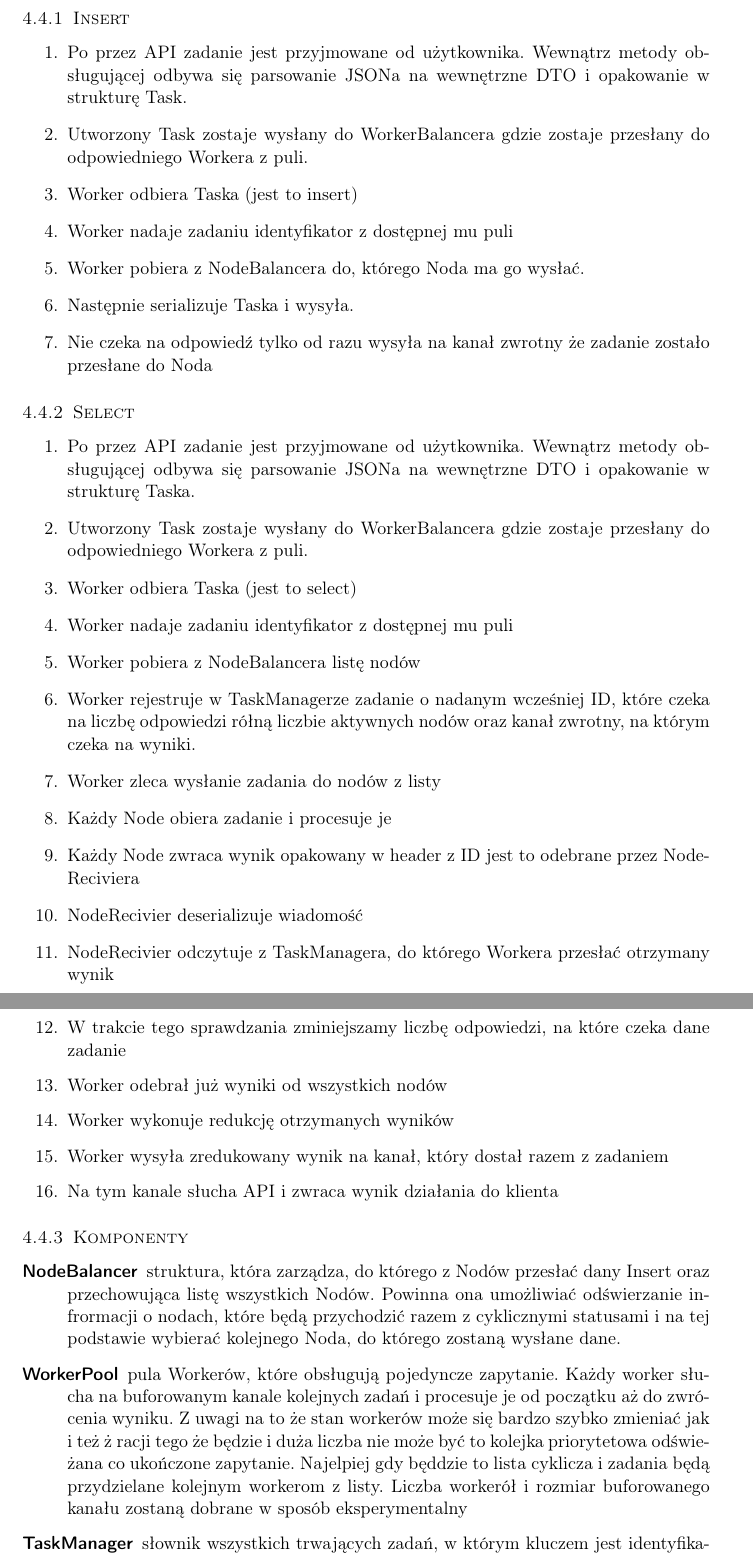
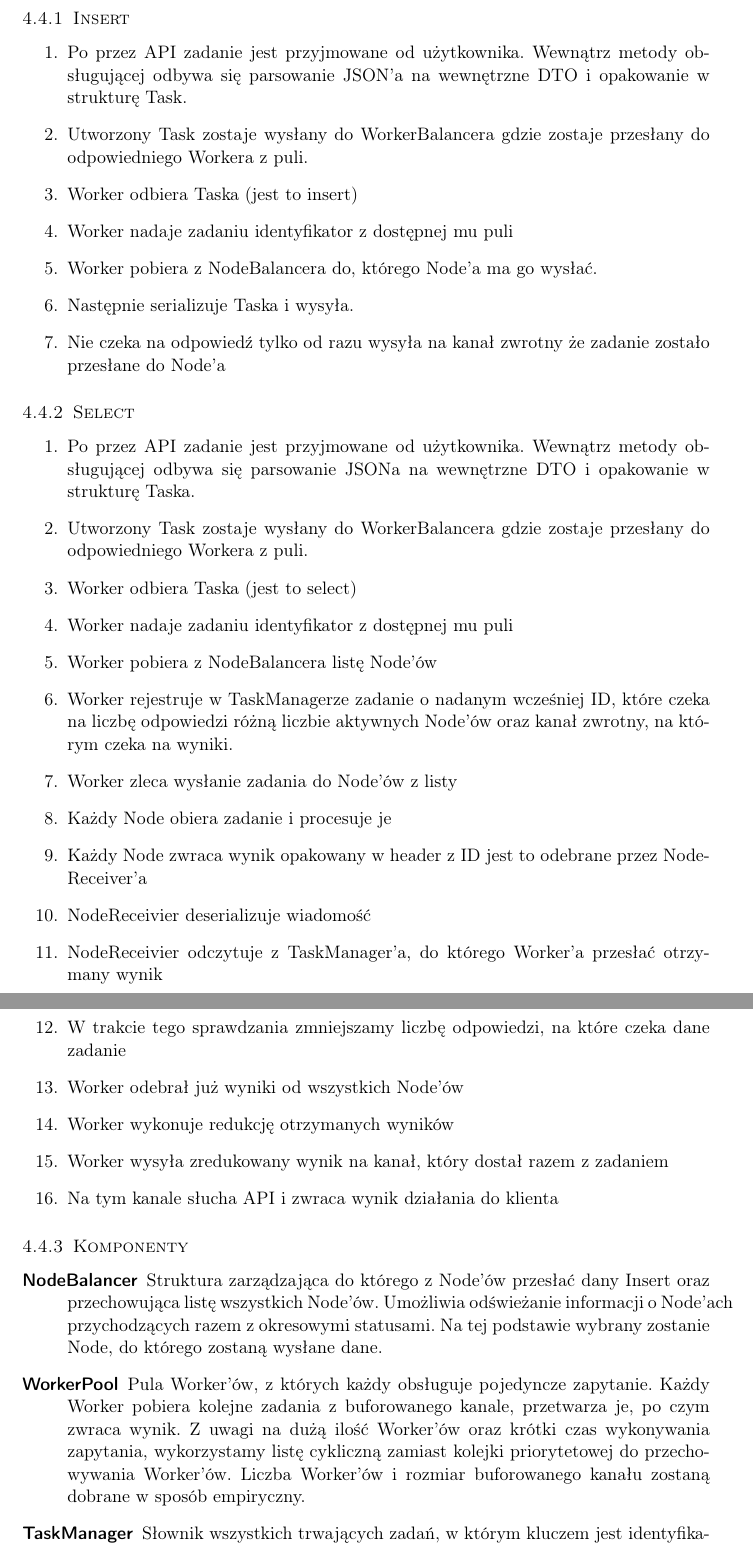
Before and after one commit to d-d-j/ddj_store, a LaTeX document (docs/FirstTechnicalDocumentation.tex): two parts of pages 9 and 10 of 24, joined at a grey line, cut so that both start at the same text. Compiled offline with pdfLaTeX.

Commit message:
+ fixed mistakes

```diff
--- a/docs/FirstTechnicalDocumentation.tex
+++ b/docs/FirstTechnicalDocumentation.tex
@@ -245,13 +245,13 @@ danych powinna umożliwiać szybką ich agregację oraz filtrowanie.
 	\clearpage
 	\subsubsection{Insert}
 		\begin{enumerate}
-			\item Po przez API zadanie jest przyjmowane od użytkownika. Wewnątrz metody obsługującej odbywa się parsowanie JSONa na wewnętrzne DTO i opakowanie w strukturę Task.
+			\item Po przez API zadanie jest przyjmowane od użytkownika. Wewnątrz metody obsługującej odbywa się parsowanie JSON'a na wewnętrzne DTO i opakowanie w strukturę Task.
 			\item Utworzony Task zostaje wysłany do WorkerBalancera gdzie zostaje przesłany do odpowiedniego Workera z puli.
 			\item Worker odbiera Taska (jest to insert)
 			\item Worker nadaje zadaniu identyfikator z dostępnej mu puli
-			\item Worker pobiera z NodeBalancera do, którego Noda ma go wysłać.
+			\item Worker pobiera z NodeBalancera do, którego Node'a ma go wysłać.
 			\item Następnie serializuje Taska i wysyła.
-			\item Nie czeka na odpowiedź tylko od razu wysyła na kanał zwrotny że zadanie zostało przesłane do Noda
+			\item Nie czeka na odpowiedź tylko od razu wysyła na kanał zwrotny że zadanie zostało przesłane do Node'a
 		\end{enumerate}
 	\subsubsection{Select}
 		\begin{enumerate}
@@ -259,31 +259,28 @@ danych powinna umożliwiać szybką ich agregację oraz filtrowanie.
 			\item Utworzony Task zostaje wysłany do WorkerBalancera gdzie zostaje przesłany do odpowiedniego Workera z puli.
 			\item Worker odbiera Taska (jest to select)
 			\item Worker nadaje zadaniu identyfikator z dostępnej mu puli
-			\item Worker pobiera z NodeBalancera listę nodów
-			\item Worker rejestruje w TaskManagerze zadanie o nadanym wcześniej ID, które czeka na liczbę odpowiedzi rółną liczbie aktywnych nodów
+			\item Worker pobiera z NodeBalancera listę Node'ów
+			\item Worker rejestruje w TaskManagerze zadanie o nadanym wcześniej ID, które czeka na liczbę odpowiedzi różną liczbie aktywnych Node'ów
 			oraz kanał zwrotny, na którym czeka na wyniki.
-			\item Worker zleca wysłanie zadania do nodów z listy
+			\item Worker zleca wysłanie zadania do Node'ów z listy
 			\item Każdy Node obiera zadanie i procesuje je
-			\item Każdy Node zwraca wynik opakowany w header z ID jest to odebrane przez NodeReciviera
-			\item NodeRecivier deserializuje wiadomość
-			\item NodeRecivier odczytuje z TaskManagera, do którego Workera przesłać otrzymany wynik
-			\item W trakcie tego sprawdzania zminiejszamy liczbę odpowiedzi, na które czeka dane zadanie
-			\item Worker odebrał już wyniki od wszystkich nodów
+			\item Każdy Node zwraca wynik opakowany w header z ID jest to odebrane przez NodeReceiver'a
+			\item NodeReceivier deserializuje wiadomość
+			\item NodeReceivier odczytuje z TaskManager'a, do którego Worker'a przesłać otrzymany wynik
+			\item W trakcie tego sprawdzania zmniejszamy liczbę odpowiedzi, na które czeka dane zadanie
+			\item Worker odebrał już wyniki od wszystkich Node'ów
 			\item Worker wykonuje redukcję otrzymanych wyników
 			\item Worker wysyła zredukowany wynik na kanał, który dostał razem z zadaniem
 			\item Na tym kanale słucha API i zwraca wynik działania do klienta
 		\end{enumerate}
 	\subsubsection{Komponenty}
 		\begin{description}
-		    \item[NodeBalancer] struktura, która zarządza, do którego z Nodów przesłać dany Insert oraz przechowująca listę wszystkich Nodów.
-		    Powinna ona umożliwiać odświerzanie infrormacji o nodach, które będą przychodzić razem z cyklicznymi statusami i na tej podstawie
-		    wybierać kolejnego Noda, do którego zostaną wysłane dane.
-		    \item[WorkerPool] pula Workerów, które obsługują pojedyncze zapytanie. Każdy worker słucha na buforowanym kanale kolejnych zadań i
-		    procesuje je od początku aż do zwrócenia wyniku. Z uwagi na to że stan workerów może się bardzo szybko zmieniać jak i też ż racji tego
-		    że będzie i duża liczba nie może być to kolejka priorytetowa odświeżana co ukończone zapytanie. Najelpiej gdy będdzie to lista cyklicza
-		    i zadania będą przydzielane kolejnym workerom z listy. Liczba workerół i rozmiar buforowanego kanału zostaną dobrane w sposób eksperymentalny
-		    \item[TaskManager] słownik wszystkich trwających zadań, w którym kluczem jest identyfikator a wartością ilość oczekiwanych odpowiedzi
-		    oraz kanał obsługującego  Workera.
+		    \item[NodeBalancer] Struktura zarządzająca do którego z Node'ów przesłać dany Insert oraz przechowująca listę wszystkich Node'ów.
+		    Umożliwia odświeżanie informacji o Node'ach przychodzących razem z okresowymi statusami. Na tej podstawie wybrany zostanie Node, do którego zostaną wysłane dane.
+		    \item[WorkerPool] Pula Worker'ów, z których każdy obsługuje pojedyncze zapytanie. Każdy Worker pobiera kolejne zadania z buforowanego kanale, przetwarza je, po czym zwraca wynik.
+		    Z uwagi na dużą ilość Worker'ów oraz krótki czas wykonywania zapytania, wykorzystamy listę cykliczną zamiast kolejki priorytetowej do przechowywania Worker'ów.
+		    Liczba Worker'ów i rozmiar buforowanego kanału zostaną dobrane w sposób empiryczny.
+		    \item[TaskManager] Słownik wszystkich trwających zadań, w którym kluczem jest identyfikator a wartością liczba oczekiwanych odpowiedzi oraz kanał obsługującego Worker'a.
 		\end{description}
 
 \section{Node}
```
Also changed, not shown: docs/FirstTechnicalDocumentation.tex (34 more changed lines).
